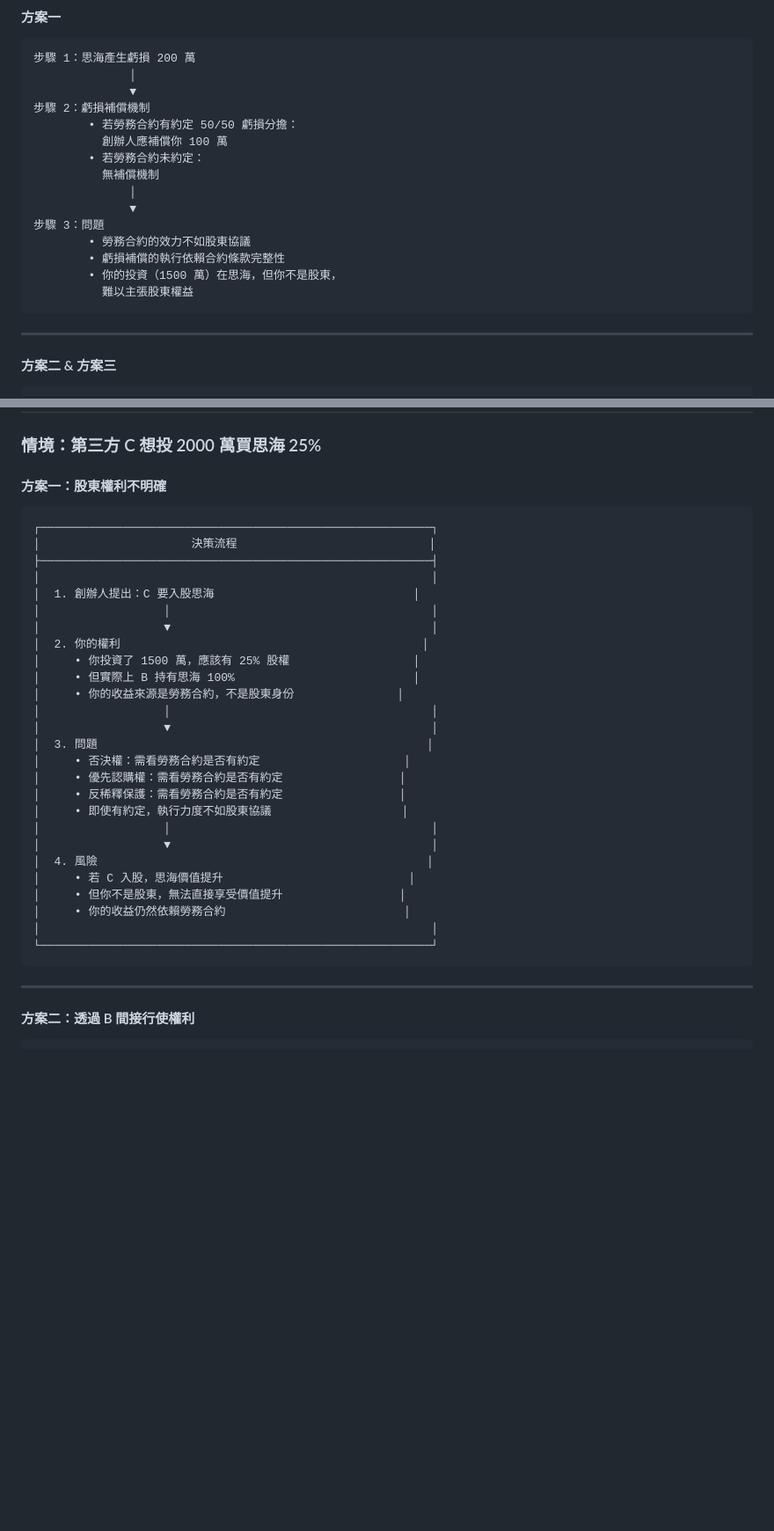
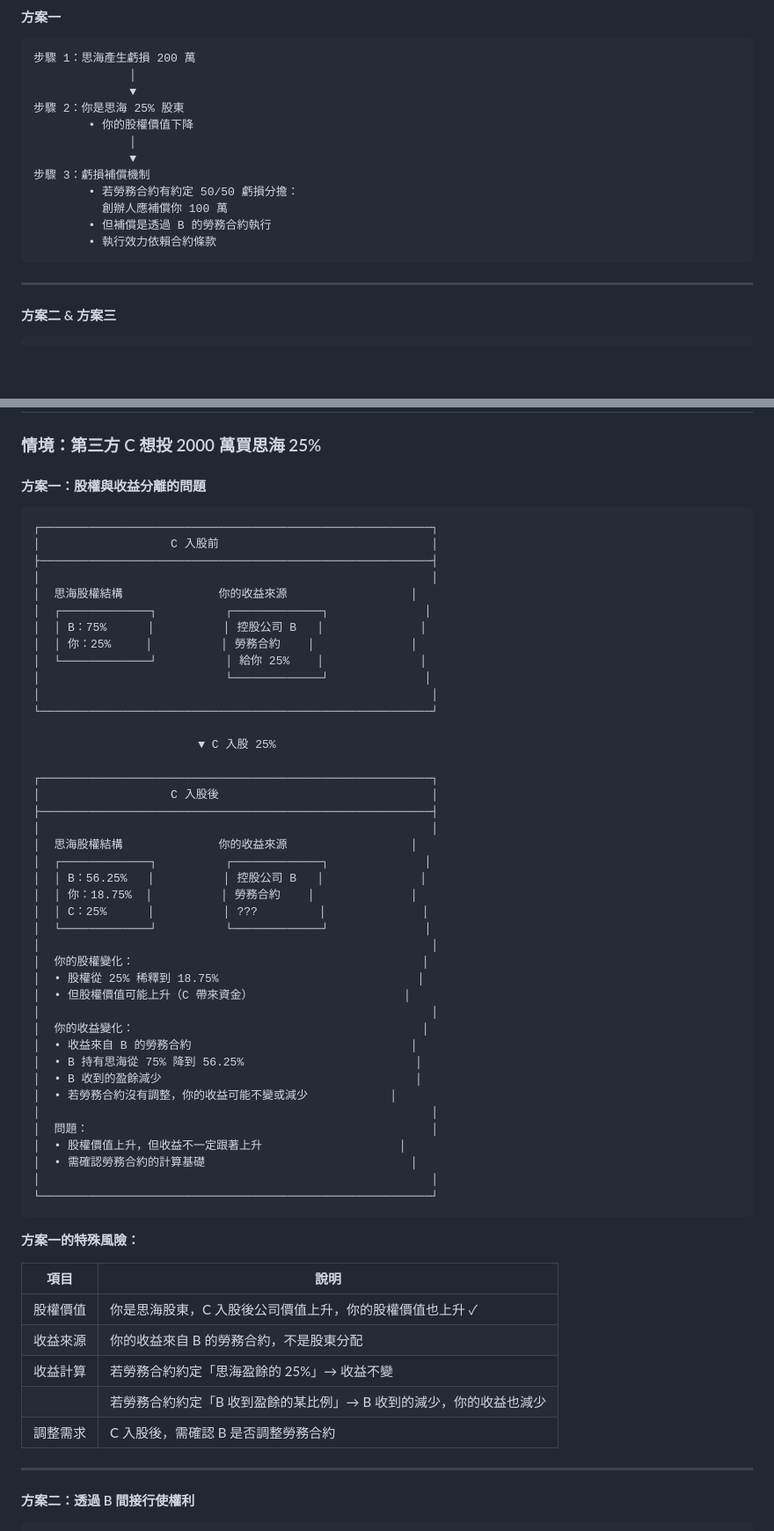
Before and after one commit to howardgod/fund, a Markdown page: 投資架構分析_方案比較.md, 2 parts joined by grey strips. Shown at 88% size. Drawn GitHub-style; blank space fills up the shorter version.

````diff
--- a/投資架構分析_方案比較.md
+++ b/投資架構分析_方案比較.md
@@ -367,18 +373,15 @@
 步驟 1：思海產生虧損 200 萬
               │
               ▼
-步驟 2：虧損補償機制
+步驟 2：你是思海 25% 股東
+        • 你的股權價值下降
+              │
+              ▼
+步驟 3：虧損補償機制
         • 若勞務合約有約定 50/50 虧損分擔：
           創辦人應補償你 100 萬
-        • 若勞務合約未約定：
-          無補償機制
-              │
-              ▼
-步驟 3：問題
-        • 勞務合約的效力不如股東協議
-        • 虧損補償的執行依賴合約條款完整性
-        • 你的投資（1500 萬）在思海，但你不是股東，
-          難以主張股東權益
+        • 但補償是透過 B 的勞務合約執行
+        • 執行效力依賴合約條款
 ```
 
 ---
@@ -438,36 +430,61 @@
 
 ### 情境：第三方 C 想投 2000 萬買思海 25%
 
-#### 方案一：股東權利不明確
+#### 方案一：股權與收益分離的問題
 
 ```
 ┌─────────────────────────────────────────────────────────┐
-│                      決策流程                            │
+│                   C 入股前                               │
 ├─────────────────────────────────────────────────────────┤
 │                                                         │
-│  1. 創辦人提出：C 要入股思海                             │
-│                  │                                      │
-│                  ▼                                      │
-│  2. 你的權利                                            │
-│     • 你投資了 1500 萬，應該有 25% 股權                  │
-│     • 但實際上 B 持有思海 100%                          │
-│     • 你的收益來源是勞務合約，不是股東身份               │
-│                  │                                      │
-│                  ▼                                      │
-│  3. 問題                                                │
-│     • 否決權：需看勞務合約是否有約定                     │
-│     • 優先認購權：需看勞務合約是否有約定                 │
-│     • 反稀釋保護：需看勞務合約是否有約定                 │
-│     • 即使有約定，執行力度不如股東協議                   │
-│                  │                                      │
-│                  ▼                                      │
-│  4. 風險                                                │
-│     • 若 C 入股，思海價值提升                           │
-│     • 但你不是股東，無法直接享受價值提升                 │
-│     • 你的收益仍然依賴勞務合約                          │
+│  思海股權結構              你的收益來源                  │
+│  ┌─────────────┐          ┌─────────────┐              │
+│  │ B：75%      │          │ 控股公司 B   │              │
+│  │ 你：25%     │          │ 勞務合約    │              │
+│  └─────────────┘          │ 給你 25%    │              │
+│                           └─────────────┘              │
+│                                                         │
+└─────────────────────────────────────────────────────────┘
+
+                        ▼ C 入股 25%
+
+┌─────────────────────────────────────────────────────────┐
+│                   C 入股後                               │
+├─────────────────────────────────────────────────────────┤
+│                                                         │
+│  思海股權結構              你的收益來源                  │
+│  ┌─────────────┐          ┌─────────────┐              │
+│  │ B：56.25%   │          │ 控股公司 B   │              │
+│  │ 你：18.75%  │          │ 勞務合約    │              │
+│  │ C：25%      │          │ ???         │              │
+│  └─────────────┘          └─────────────┘              │
+│                                                         │
+│  你的股權變化：                                          │
+│  • 股權從 25% 稀釋到 18.75%                             │
+│  • 但股權價值可能上升（C 帶來資金）                      │
+│                                                         │
+│  你的收益變化：                                          │
+│  • 收益來自 B 的勞務合約                                │
+│  • B 持有思海從 75% 降到 56.25%                         │
+│  • B 收到的盈餘減少                                     │
+│  • 若勞務合約沒有調整，你的收益可能不變或減少            │
+│                                                         │
+│  問題：                                                  │
+│  • 股權價值上升，但收益不一定跟著上升                    │
+│  • 需確認勞務合約的計算基礎                              │
 │                                                         │
 └─────────────────────────────────────────────────────────┘
 ```
+
+**方案一的特殊風險：**
+
+| 項目 | 說明 |
+|------|------|
+| 股權價值 | 你是思海股東，C 入股後公司價值上升，你的股權價值也上升 ✓ |
+| 收益來源 | 你的收益來自 B 的勞務合約，不是股東分配 |
+| 收益計算 | 若勞務合約約定「思海盈餘的 25%」→ 收益不變 |
+| | 若勞務合約約定「B 收到盈餘的某比例」→ B 收到的減少，你的收益也減少 |
+| 調整需求 | C 入股後，需確認 B 是否調整勞務合約 |
 
 ---
 
````
Also changed, not shown: other parts of 投資架構分析_方案比較.md (+116 -79 lines).
